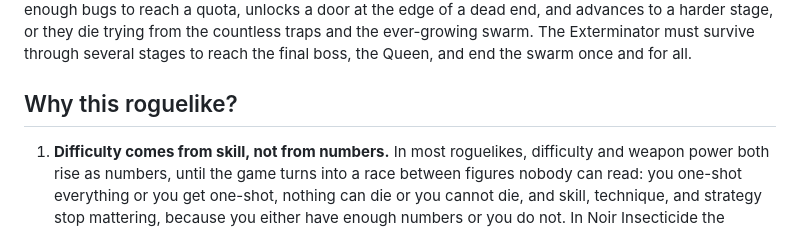
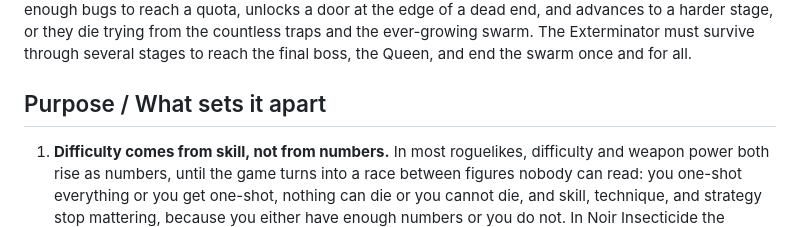
Before and after one commit to MomenAbdelmoaty-ux/noir-insecticide, a Markdown page: docs/01-product-requirements.md, the part around the change. Drawn GitHub-style.

Commit message:
Rewrite the "purpose" (second) header to be more official/true to str… (#31)

```diff
--- a/docs/01-product-requirements.md
+++ b/docs/01-product-requirements.md
@@ -4,7 +4,7 @@
 
 Noir Insecticide is a two-dimensional roguelike platformer about decimating a horde before it gets a chance to decimate you. The player is the Exterminator, a vigilante-for-hire who must run, climb, and fight through large, elaborate rooms while an endless insect horde follows close behind them. The player kills enough bugs to reach a quota, unlocks a door at the edge of a dead end, and advances to a harder stage, or they die trying from the countless traps and the ever-growing swarm. The Exterminator must survive through several stages to reach the final boss, the Queen, and end the swarm once and for all.
 
-## Why this roguelike?
+## Purpose / What sets it apart
 
 1. **Difficulty comes from skill, not from numbers.** In most roguelikes, difficulty and weapon power both rise as numbers, until the game turns into a race between figures nobody can read: you one-shot everything or you get one-shot, nothing can die or you cannot die, and skill, technique, and strategy stop mattering, because you either have enough numbers or you do not. In Noir Insecticide the numbers do rise for both sides, but the challenge is skill. Getting farther demands spatial awareness, quick decisions, fast reactions, accurate aim, strong movement fundamentals and a deep understanding of your character, good timing with shifting and avoiding, and using the traps to your advantage. A win feels earned, a loss feels fair, and the game stays interesting past the point where other roguelikes turn into a numbers festival.
 2. **No progression between runs.** Nothing carries over. From the very first game, a player can win through skill alone.
```
